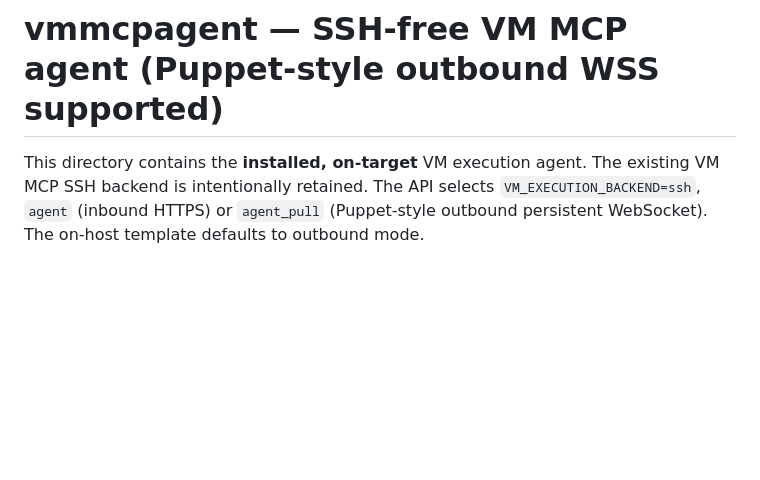
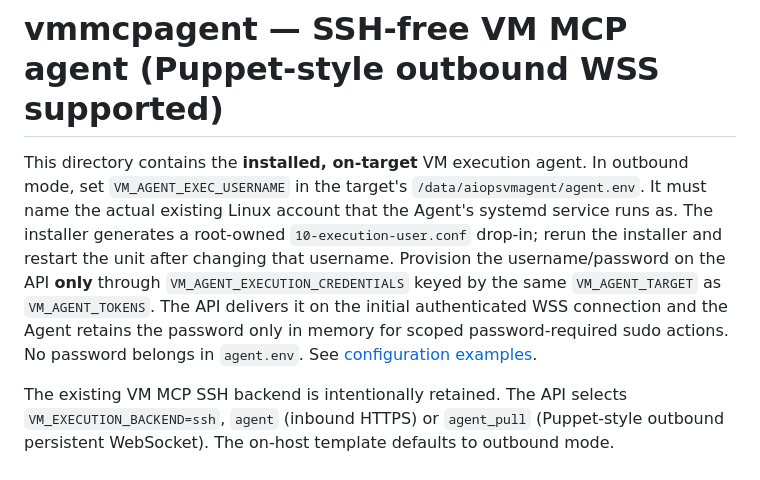
Before and after one commit to sajadcut/aiops-platform, a Markdown page: vmmcpagent/README.md, the part around the change. Rendered like a GitHub page; blank space fills up the shorter version.

Commit message:
docs(agent): document per-host API password bootstrap and required Linux execution user

```diff
--- a/vmmcpagent/README.md
+++ b/vmmcpagent/README.md
@@ -1,6 +1,17 @@
 # vmmcpagent — SSH-free VM MCP agent (Puppet-style outbound WSS supported)
 
 This directory contains the **installed, on-target** VM execution agent.
+In outbound mode, set `VM_AGENT_EXEC_USERNAME` in the target's
+`/data/aiopsvmagent/agent.env`. It must name the actual existing Linux
+account that the Agent's systemd service runs as. The installer generates a
+root-owned `10-execution-user.conf` drop-in; rerun the installer and restart
+the unit after changing that username. Provision the username/password on
+the API **only** through `VM_AGENT_EXECUTION_CREDENTIALS` keyed by the same
+`VM_AGENT_TARGET` as `VM_AGENT_TOKENS`. The API delivers it on the initial
+authenticated WSS connection and the Agent retains the password only in
+memory for scoped password-required sudo actions. No password belongs in
+`agent.env`. See [configuration examples](../docs/VM_AGENT_OUTBOUND_CHANNEL.md).
+
 The existing VM MCP SSH backend is intentionally retained. The API selects
 `VM_EXECUTION_BACKEND=ssh`, `agent` (inbound HTTPS) or `agent_pull` (Puppet-style
 outbound persistent WebSocket). The on-host template defaults to outbound mode.
```
